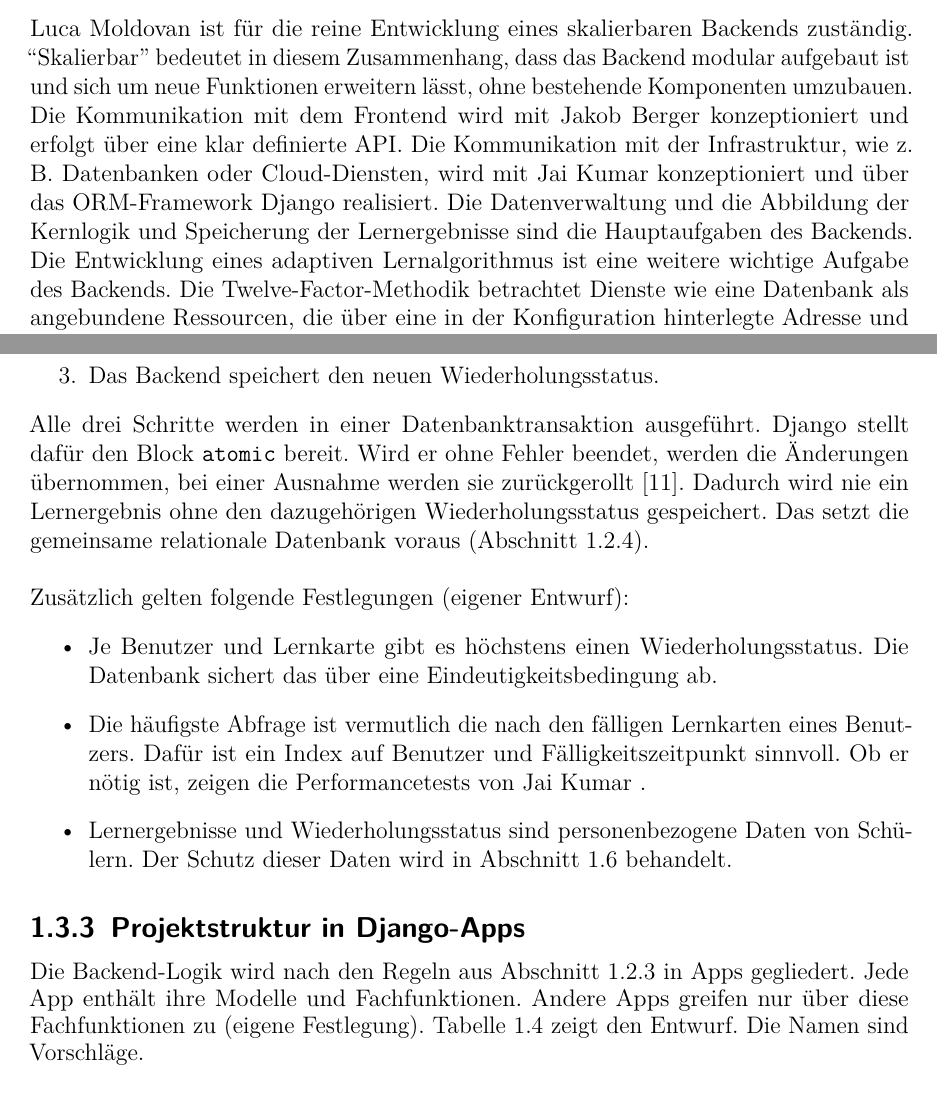
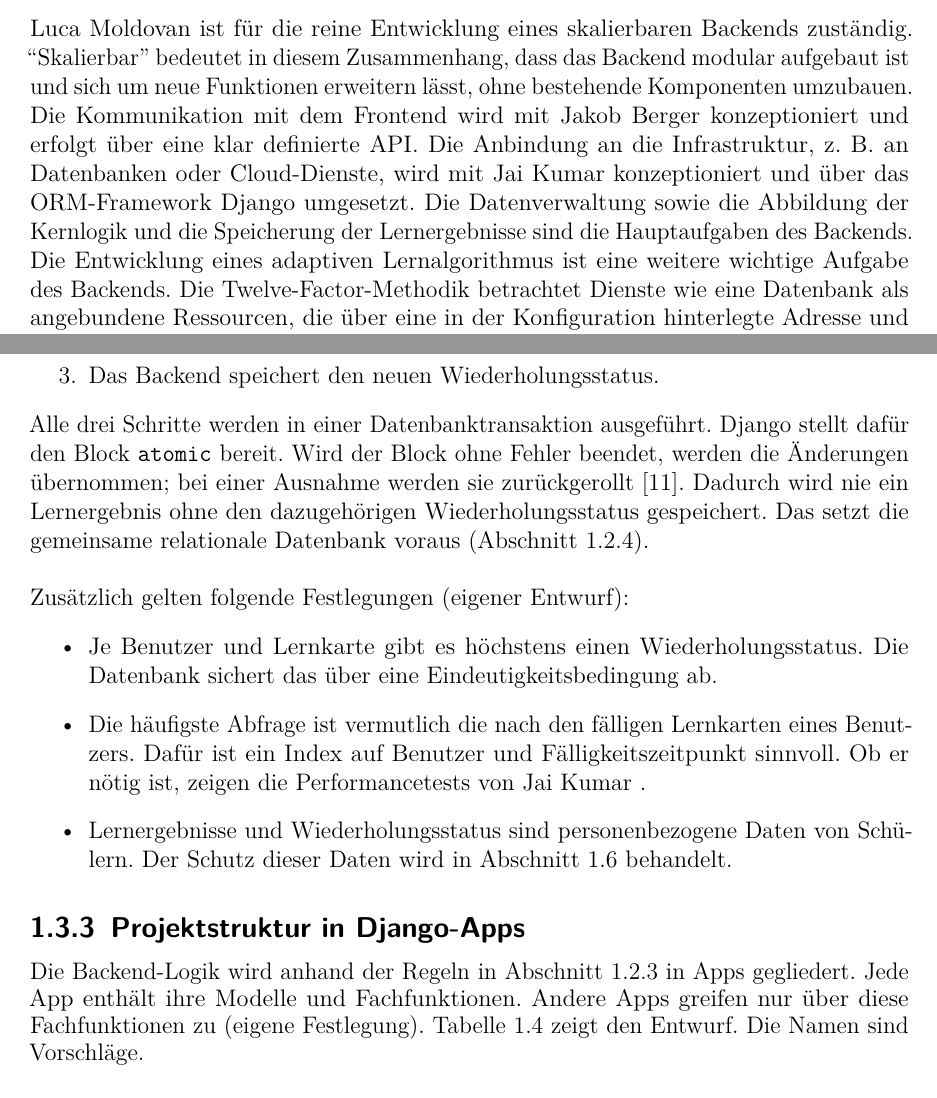
Before and after one commit to 5BHITS-2026-27-DA-LearnIT/Diplomarbeit, a LaTeX document (main.tex, which reads Personen/Moldovan/vorfeldanalyse.tex): two parts of pages 7 and 15 of 32, joined at a grey line, cut so that both start at the same text. Compiled offline with pdfLaTeX.

Commit message:
Polish Moldovan chapter language
Co-authored-by: Copilot <223556219+Copilot@users.noreply.github.com>

```diff
--- a/Personen/Moldovan/vorfeldanalyse.tex
+++ b/Personen/Moldovan/vorfeldanalyse.tex
@@ -37,8 +37,8 @@ Leistung erbringt \parencite[S.~16]{lutz2022}.\\
 \Luca ist für die reine Entwicklung eines skalierbaren Backends zuständig.
 ``Skalierbar'' bedeutet in diesem Zusammenhang, dass das Backend modular aufgebaut ist und sich um neue Funktionen erweitern lässt, ohne bestehende Komponenten umzubauen.
 Die Kommunikation mit dem Frontend wird mit \Jakob konzeptioniert und erfolgt über eine klar definierte API.
-Die Kommunikation mit der Infrastruktur, wie z. B. Datenbanken oder Cloud-Diensten, wird mit \Jai konzeptioniert und über das ORM-Framework Django realisiert.
-Die Datenverwaltung und die Abbildung der Kernlogik und Speicherung der Lernergebnisse sind die Hauptaufgaben des Backends.
+Die Anbindung an die Infrastruktur, z. B. an Datenbanken oder Cloud-Dienste, wird mit \Jai konzeptioniert und über das ORM-Framework Django umgesetzt.
+Die Datenverwaltung sowie die Abbildung der Kernlogik und die Speicherung der Lernergebnisse sind die Hauptaufgaben des Backends.
 Die Entwicklung eines adaptiven Lernalgorithmus ist eine weitere wichtige Aufgabe des Backends.
 Die Twelve-Factor-Methodik betrachtet Dienste wie eine Datenbank als
 angebundene Ressourcen, die über eine in der Konfiguration hinterlegte Adresse
@@ -454,7 +454,7 @@ Wenn ein Benutzer eine Antwort abgibt, laufen drei Schritte ab:
     \item Der Lernalgorithmus berechnet aus dem bisherigen Wiederholungsstatus und dem Ergebnis den neuen Status.
     \item Das Backend speichert den neuen Wiederholungsstatus.
 \end{enumerate}
-Alle drei Schritte werden in einer Datenbanktransaktion ausgeführt. Django stellt dafür den Block \texttt{atomic} bereit. Wird er ohne Fehler beendet, werden die Änderungen übernommen, bei einer Ausnahme werden sie zurückgerollt \parencite{djangoTransactions}. Dadurch wird nie ein Lernergebnis ohne den dazugehörigen Wiederholungsstatus gespeichert. Das setzt die gemeinsame relationale Datenbank voraus (Abschnitt~\ref{subsec:auswahl-framework-architektur}).\\ \\
+Alle drei Schritte werden in einer Datenbanktransaktion ausgeführt. Django stellt dafür den Block \texttt{atomic} bereit. Wird der Block ohne Fehler beendet, werden die Änderungen übernommen; bei einer Ausnahme werden sie zurückgerollt \parencite{djangoTransactions}. Dadurch wird nie ein Lernergebnis ohne den dazugehörigen Wiederholungsstatus gespeichert. Das setzt die gemeinsame relationale Datenbank voraus (Abschnitt~\ref{subsec:auswahl-framework-architektur}).\\ \\
 Zusätzlich gelten folgende Festlegungen (eigener Entwurf):
 \begin{itemize}
     \item Je Benutzer und Lernkarte gibt es höchstens einen Wiederholungsstatus. Die Datenbank sichert das über eine Eindeutigkeitsbedingung ab.
@@ -464,7 +464,7 @@ Zusätzlich gelten folgende Festlegungen (eigener Entwurf):
 
 \subsection{Projektstruktur in Django-Apps}
 \label{subsec:projektstruktur}
-Die Backend-Logik wird nach den Regeln aus Abschnitt~\ref{sec:skalierbarkeit-modularitaet} in Apps gegliedert. Jede App enthält ihre Modelle und Fachfunktionen. Andere Apps greifen nur über diese Fachfunktionen zu (eigene Festlegung). Tabelle~\ref{tab:apps} zeigt den Entwurf. Die Namen sind Vorschläge.\\ \\
+Die Backend-Logik wird anhand der Regeln in Abschnitt~\ref{sec:skalierbarkeit-modularitaet} in Apps gegliedert. Jede App enthält ihre Modelle und Fachfunktionen. Andere Apps greifen nur über diese Fachfunktionen zu (eigene Festlegung). Tabelle~\ref{tab:apps} zeigt den Entwurf. Die Namen sind Vorschläge.\\ \\
 \begingroup
 \small
 \setlength{\tabcolsep}{4pt}
```
Also changed, not shown: Personen/Moldovan/vorfeldanalyse.tex (12 more changed lines).
